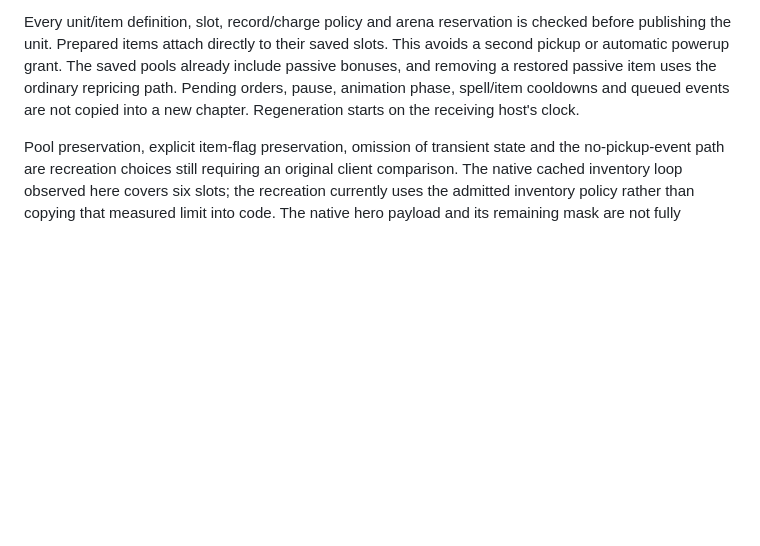
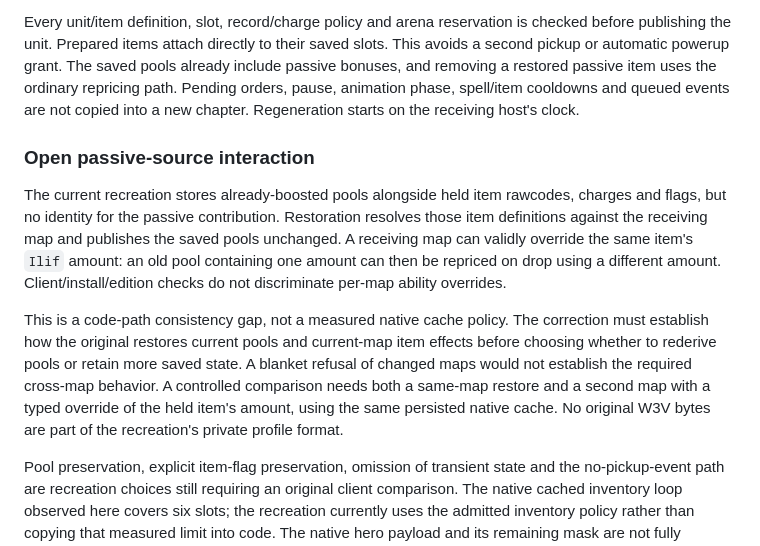
Before and after one commit to maci0/peacecraft3, a Markdown page: docs/re-notes/script-game-caches.md, the part around the change. Rendered like a GitHub page; blank space fills up the shorter version.

Commit message:
Document cached passive source interaction

```diff
--- a/docs/re-notes/script-game-caches.md
+++ b/docs/re-notes/script-game-caches.md
@@ -124,6 +124,25 @@ uses the ordinary repricing path. Pending orders, pause, animation phase,
 spell/item cooldowns and queued events are not copied into a new chapter.
 Regeneration starts on the receiving host's clock.
 
+### Open passive-source interaction
+
+The current recreation stores already-boosted pools alongside held item
+rawcodes, charges and flags, but no identity for the passive contribution.
+Restoration resolves those item definitions against the receiving map and
+publishes the saved pools unchanged. A receiving map can validly override the
+same item's `Ilif` amount: an old pool containing one amount can then be
+repriced on drop using a different amount. Client/install/edition checks do
+not discriminate per-map ability overrides.
+
+This is a code-path consistency gap, not a measured native cache policy.
+The correction must establish how the original restores current pools and
+current-map item effects before choosing whether to rederive pools or retain
+more saved state. A blanket refusal of changed maps would not establish the
+required cross-map behavior. A controlled comparison needs both a same-map
+restore and a second map with a typed override of the held item's amount,
+using the same persisted native cache. No original W3V bytes are part of the
+recreation's private profile format.
+
 Pool preservation, explicit item-flag preservation, omission of transient state
 and the no-pickup-event path are recreation choices still requiring an original
 client comparison. The native cached inventory loop observed here covers six
```
